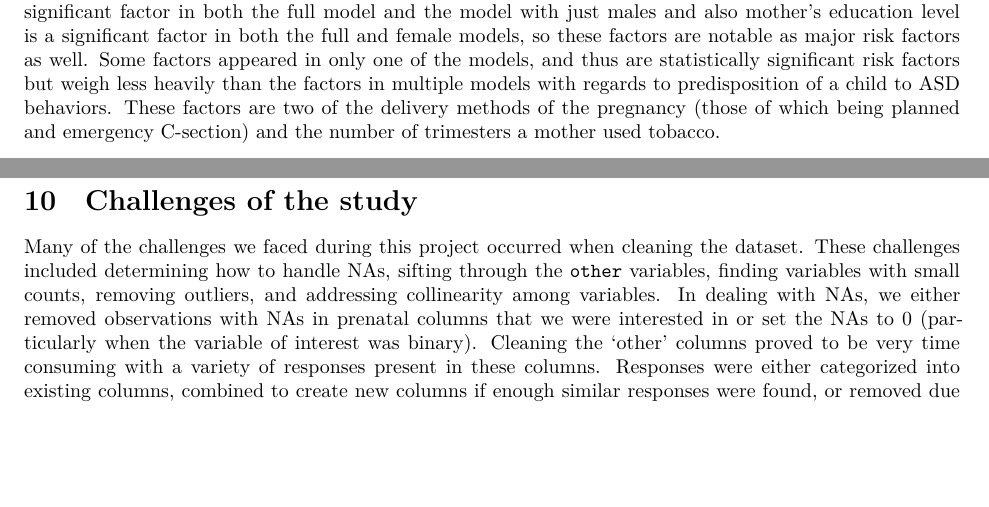
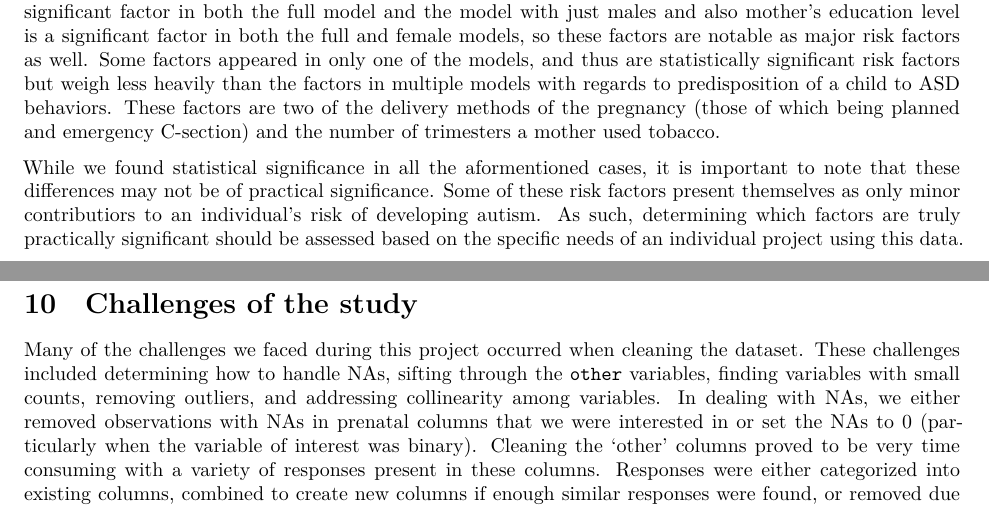
Before and after one commit to clairemark38/141SL-Autism, an R Markdown document (141 report.Rmd): two parts of pages 15 and 16 of 18, joined at a grey line, cut so that both start at the same text, the shorter picture padded with empty space. Rendered offline with R 4.5, knitr and Pandoc, then LaTeX, with nearby package versions; some code elsewhere in the file could not run offline; a font, style sheet, LaTeX package, included part or bibliography that could not be used is replaced or left out.

Commit message:
Update 141 report.Rmd

```diff
--- a/141 report.Rmd
+++ b/141 report.Rmd
@@ -534,6 +534,8 @@ ggplot(df, aes(x = model, y = dispersion, fill = AIC)) +
 
    Using the understanding acquired by modeling the sexes both together and separate, we are then able to come to a more informed conclusion about the statistically significant risk factors that predispose a child to ASD behaviors.  Specifically notable among the commonalities for predictors amongst males and females was the presence of statistical significance for both number of mental health diagnoses for the mother and whether or not the mother had anemia during pregnancy. As such, we can conclude that these factors are major risk factors that predispose a child to ASD behaviors, with number of mental health diagnoses for the mother being of extreme importance given that it was a statistically significant factor in the full model as well. Additionally, whether the child has more than one deaf family member was also present as a statistically significant factor in both the full model and the model with just males and also mother’s education level is a significant factor in both the full and female models, so these factors are notable as major risk factors as well. Some factors appeared in only one of the models, and thus are statistically significant risk factors but weigh less heavily than the factors in multiple models with regards to predisposition of a child to ASD behaviors. These factors are two of the delivery methods of the pregnancy (those of which  being planned and emergency C-section) and the number of trimesters a mother used tobacco.
 
+   While we found statistical significance in all the aformentioned cases, it is important to note that these differences may not be of practical significance. Some of these risk factors present themselves as only minor contributiors to an individual's risk of developing autism. As such, determining which factors are truly practically significant should be assessed based on the specific needs of an individual project using this data.
+
 \newpage
 \section{Challenges of the study}
   Many of the challenges we faced during this project occurred when cleaning the dataset. These challenges included determining how to handle NAs, sifting through the `other` variables, finding variables with small counts, removing outliers, and addressing collinearity among variables. In dealing with NAs, we either removed observations with NAs in prenatal columns that we were interested in or set the NAs to 0 (particularly when the variable of interest was binary). Cleaning the ‘other’ columns proved to be very time consuming with a variety of responses present in these columns. Responses were either categorized into existing columns, combined to create new columns if enough similar responses were found, or removed due to obvious inconsistencies. Outliers were determined by looking at the summary statistics of the columns. Outliers with a large number of NAs and inconsistencies of columns such as mother’s age and number of live births were removed. Collinearity was dealt with by plotting correlation plots between variables and either completely removing one variable or combining highly correlated variables to make a new measure. It should be noted that implications involving collinearity, including its effect on the precision of estimates may be due to an unrepresentative sample or insufficient information in the sample [2]. Another challenge unrelated to cleaning the dataset was converting binary columns and non-numeric variables to factors. All of our variables were type “double” so after running a couple models and getting strange results, we solved this issue by converting binary/categorical variables to type “factor”.
```
